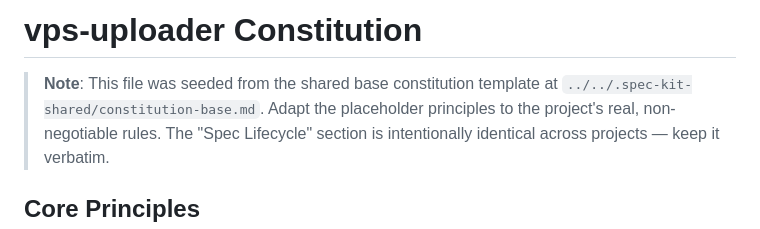
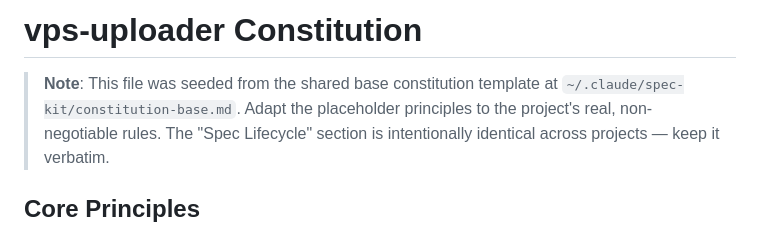
Before and after one commit to lleirgarcia/vps-uploader, a Markdown page: .specify/memory/constitution.md, the part around the change. GitHub-like rendering.

Commit message:
docs(constitution): update shared base path to ~/.claude/spec-kit/
The shared constitution-base.md moved from
vps-sync-folder-repos/.spec-kit-shared/ (not under git) to
~/.claude/spec-kit/ where it travels with the global user config.

Co-Authored-By: Claude Opus 4.7 <noreply@anthropic.com>

```diff
--- a/.specify/memory/constitution.md
+++ b/.specify/memory/constitution.md
@@ -3,7 +3,7 @@ SYNC IMPACT REPORT
 ==================
 Version change: (template) → 1.0.0
 Bump rationale: Initial seed of the constitution from the shared base
-template at `../../.spec-kit-shared/constitution-base.md`. Project-specific
+template at `~/.claude/spec-kit/constitution-base.md`. Project-specific
 principles still need to be filled in (see placeholder sections below).
 The "Spec Lifecycle" section is adopted verbatim from the shared base.
 
@@ -29,7 +29,7 @@ Follow-up TODOs:
 # vps-uploader Constitution
 
 > **Note**: This file was seeded from the shared base constitution template
-> at `../../.spec-kit-shared/constitution-base.md`. Adapt the placeholder
+> at `~/.claude/spec-kit/constitution-base.md`. Adapt the placeholder
 > principles to the project's real, non-negotiable rules. The "Spec
 > Lifecycle" section is intentionally identical across projects — keep it
 > verbatim.
```
